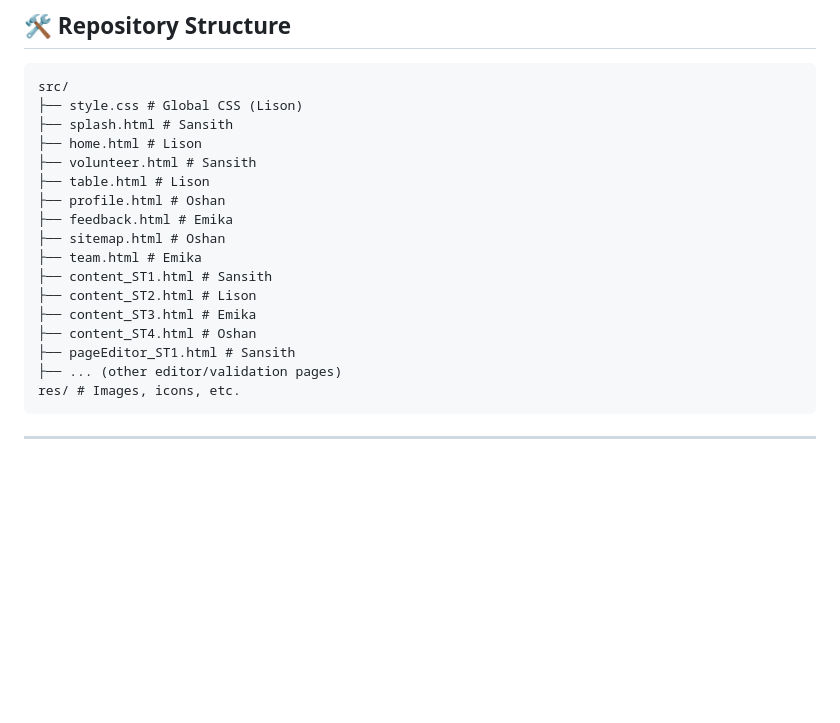
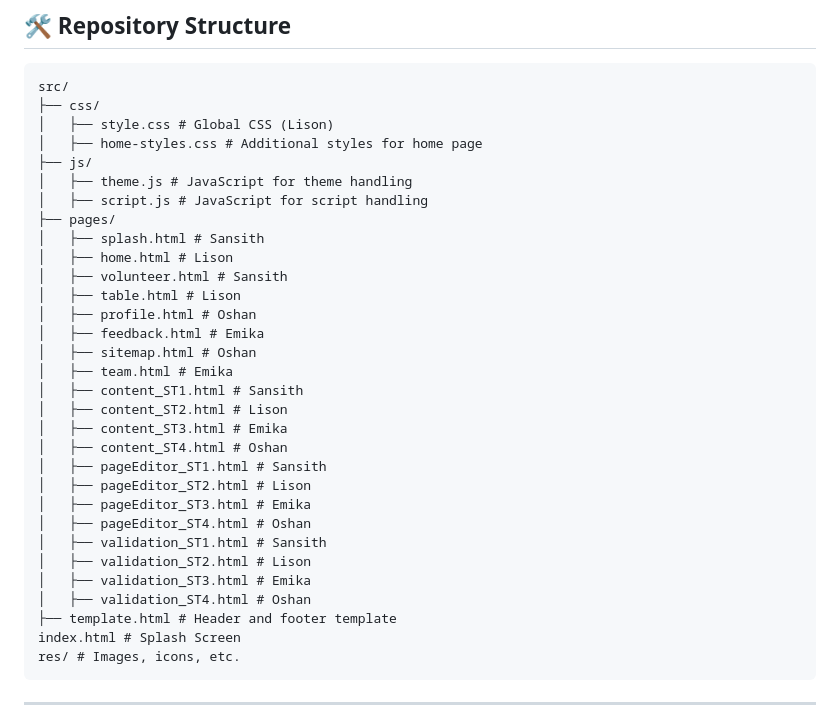
Before and after one commit to xerosf/web-dev-coursework, a Markdown page: README.md, the part around the change. Rendered like a GitHub page; blank space fills up the shorter version.

Commit message:
update repo structure

````diff
--- a/README.md
+++ b/README.md
@@ -61,21 +61,35 @@ Design and develop a website focused on **one** UN Sustainable Development Goal
 
 ```
 src/
-├── style.css # Global CSS (Lison)
-├── splash.html # Sansith
-├── home.html # Lison
-├── volunteer.html # Sansith
-├── table.html # Lison
-├── profile.html # Oshan
-├── feedback.html # Emika
-├── sitemap.html # Oshan
-├── team.html # Emika
-├── content_ST1.html # Sansith
-├── content_ST2.html # Lison
-├── content_ST3.html # Emika
-├── content_ST4.html # Oshan
-├── pageEditor_ST1.html # Sansith
-├── ... (other editor/validation pages)
+├── css/
+│   ├── style.css # Global CSS (Lison)
+│   ├── home-styles.css # Additional styles for home page
+├── js/
+│   ├── theme.js # JavaScript for theme handling
+│   ├── script.js # JavaScript for script handling
+├── pages/
+│   ├── splash.html # Sansith
+│   ├── home.html # Lison
+│   ├── volunteer.html # Sansith
+│   ├── table.html # Lison
+│   ├── profile.html # Oshan
+│   ├── feedback.html # Emika
+│   ├── sitemap.html # Oshan
+│   ├── team.html # Emika
+│   ├── content_ST1.html # Sansith
+│   ├── content_ST2.html # Lison
+│   ├── content_ST3.html # Emika
+│   ├── content_ST4.html # Oshan
+│   ├── pageEditor_ST1.html # Sansith
+│   ├── pageEditor_ST2.html # Lison
+│   ├── pageEditor_ST3.html # Emika
+│   ├── pageEditor_ST4.html # Oshan
+│   ├── validation_ST1.html # Sansith
+│   ├── validation_ST2.html # Lison
+│   ├── validation_ST3.html # Emika
+│   ├── validation_ST4.html # Oshan
+├── template.html # Header and footer template
+index.html # Splash Screen
 res/ # Images, icons, etc.
 ```
 
````
